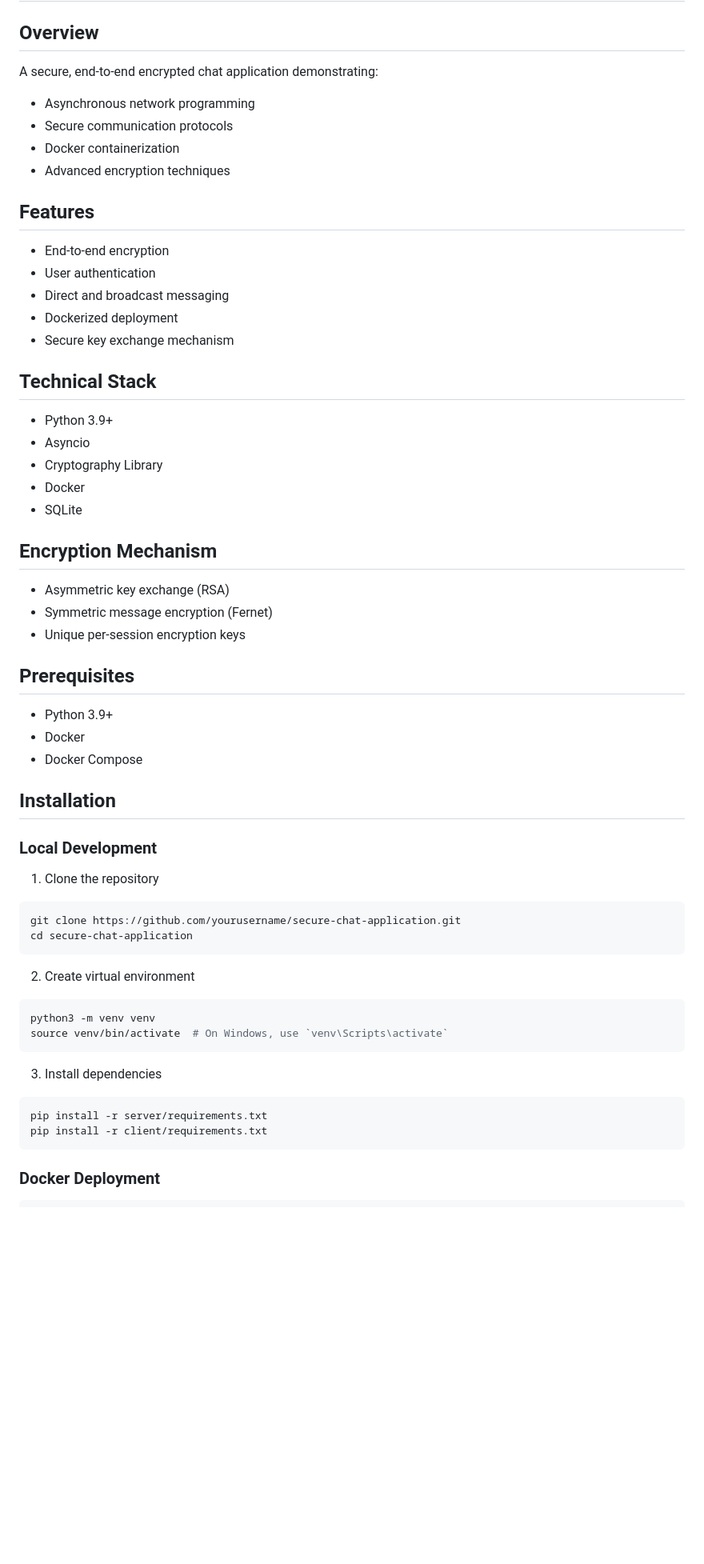
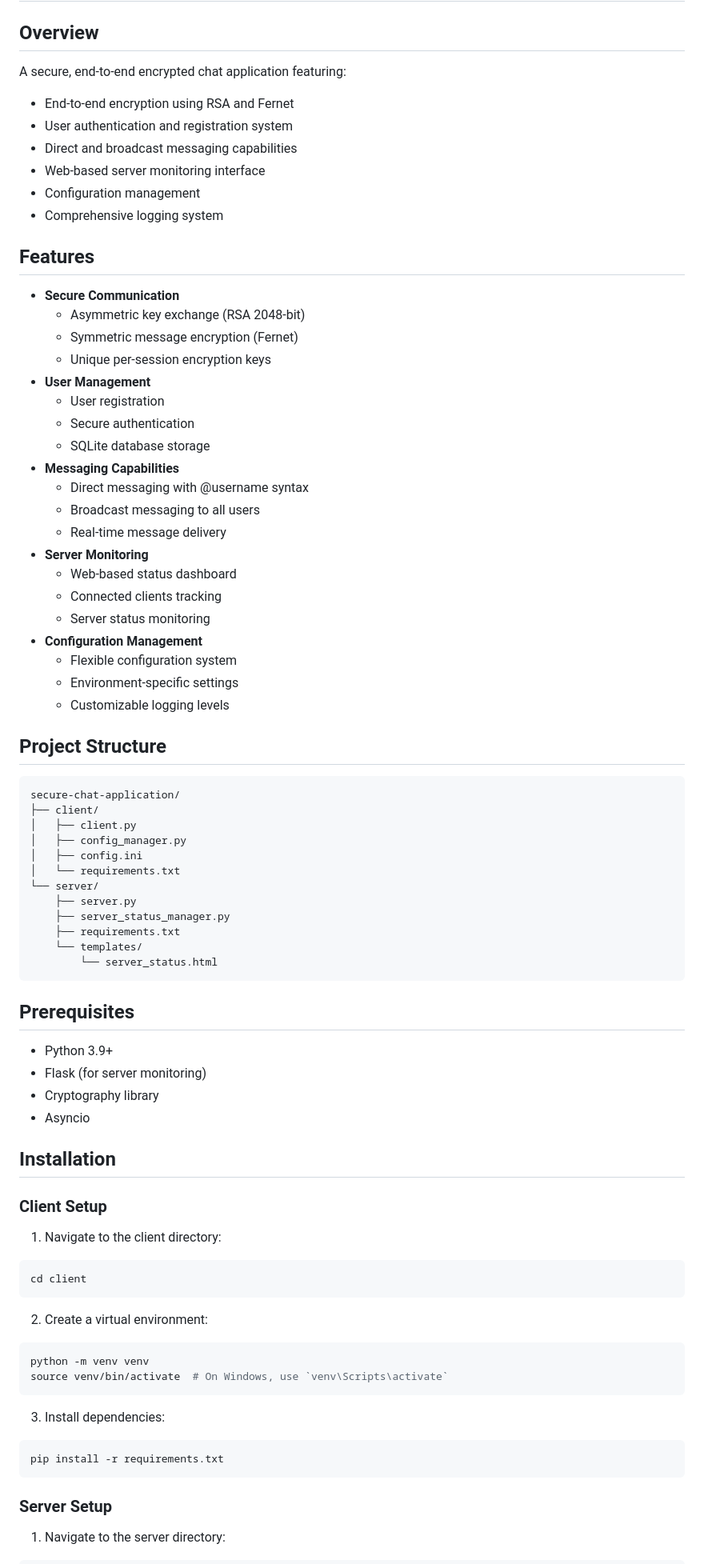
Before and after one commit to talevi83/Secure_Chat, a Markdown page: README.md, the part around the change printed below. Shown: that part at 80% size. GitHub-like rendering; blank space fills up the shorter version.

````diff
--- a/README.md
+++ b/README.md
@@ -1,56 +1,77 @@
 # Secure Chat Application
 
 ## Overview
-A secure, end-to-end encrypted chat application demonstrating:
-- Asynchronous network programming
-- Secure communication protocols
-- Docker containerization
-- Advanced encryption techniques
+A secure, end-to-end encrypted chat application featuring:
+- End-to-end encryption using RSA and Fernet
+- User authentication and registration system
+- Direct and broadcast messaging capabilities
+- Web-based server monitoring interface
+- Configuration management
+- Comprehensive logging system
 
 ## Features
-- End-to-end encryption
-- User authentication
-- Direct and broadcast messaging
-- Dockerized deployment
-- Secure key exchange mechanism
+- **Secure Communication**
+  - Asymmetric key exchange (RSA 2048-bit)
+  - Symmetric message encryption (Fernet)
+  - Unique per-session encryption keys
+- **User Management**
+  - User registration
+  - Secure authentication
+  - SQLite database storage
+- **Messaging Capabilities**
+  - Direct messaging with @username syntax
+  - Broadcast messaging to all users
+  - Real-time message delivery
+- **Server Monitoring**
+  - Web-based status dashboard
+  - Connected clients tracking
+  - Server status monitoring
+- **Configuration Management**
+  - Flexible configuration system
+  - Environment-specific settings
+  - Customizable logging levels
 
-## Technical Stack
-- Python 3.9+
-- Asyncio
-- Cryptography Library
-- Docker
-- SQLite
-
-## Encryption Mechanism
-- Asymmetric key exchange (RSA)
-- Symmetric message encryption (Fernet)
-- Unique per-session encryption keys
+## Project Structure
+```
+secure-chat-application/
+├── client/
+│   ├── client.py
+│   ├── config_manager.py
+│   ├── config.ini
+│   └── requirements.txt
+└── server/
+    ├── server.py
+    ├── server_status_manager.py
+    ├── requirements.txt
+    └── templates/
+        └── server_status.html
+```
 
 ## Prerequisites
 - Python 3.9+
-- Docker
-- Docker Compose
+- Flask (for server monitoring)
+- Cryptography library
+- Asyncio
 
 ## Installation
 
-### Local Development
-1. Clone the repository
+### Client Setup
+1. Navigate to the client directory:
 ```bash
-git clone https://github.com/yourusername/secure-chat-application.git
-cd secure-chat-application
+cd client
 ```
 
-2. Create virtual environment
+2. Create a virtual environment:
 ```bash
-python3 -m venv venv
+python -m venv venv
 source venv/bin/activate  # On Windows, use `venv\Scripts\activate`
 ```
 
-3. Install dependencies
+3. Install dependencies:
 ```bash
-pip install -r server/requirements.txt
-pip install -r client/requirements.txt
+pip install -r requirements.txt
 ```
 
-### Docker Deployment
+### Server Setup
+1. Navigate to the server directory:
 ```bash
````
Also changed, not shown: other parts of README.md (+77 -109 lines).
